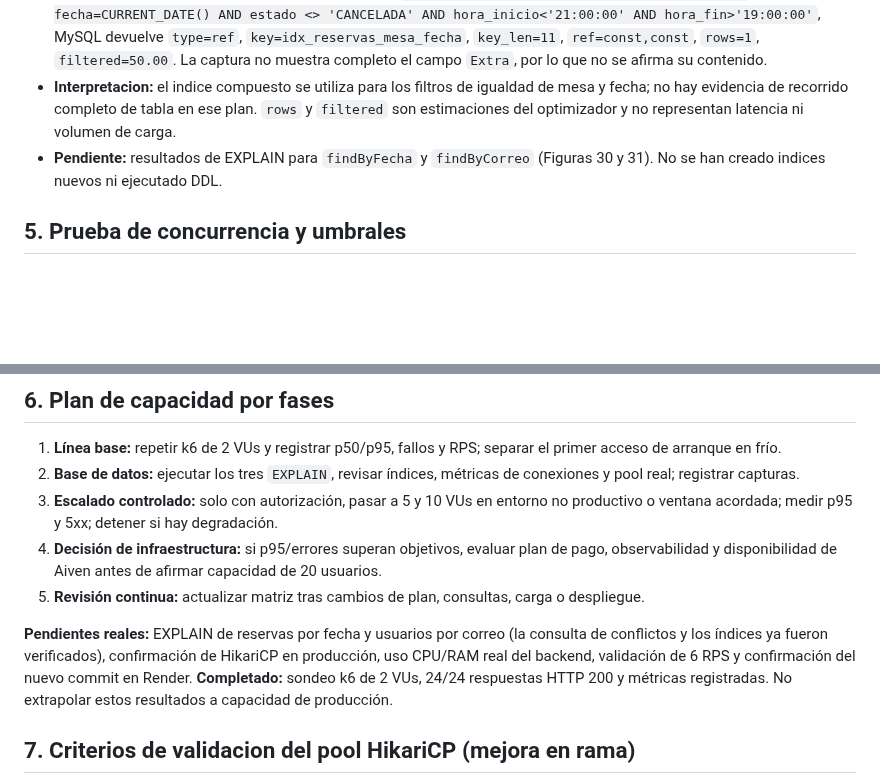
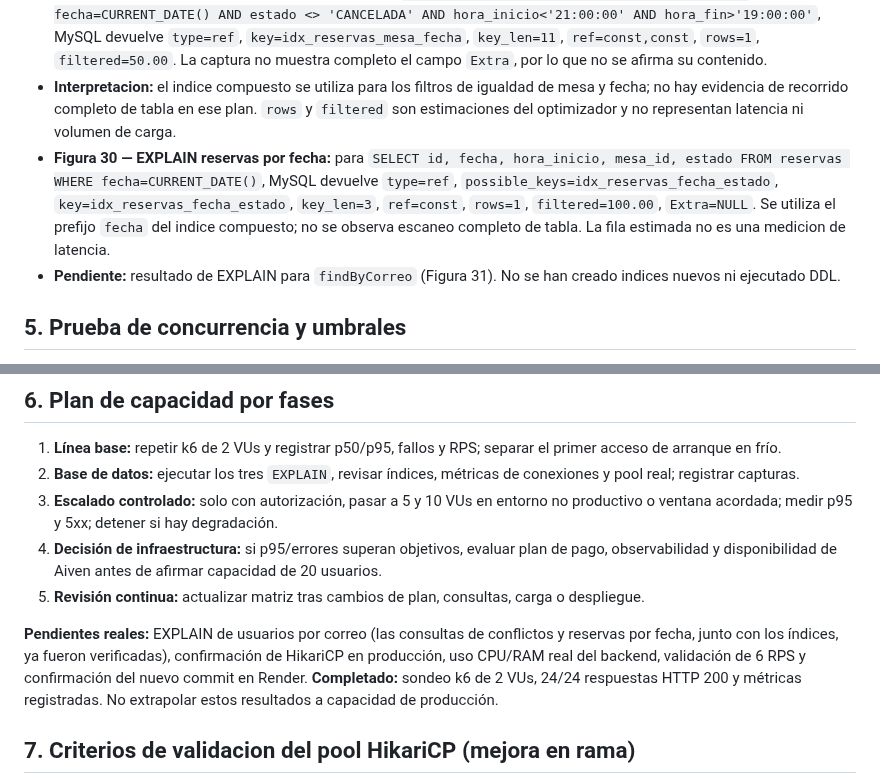
Before and after one commit to rabv7399/Integrador2-grupoRonald, a Markdown page: docs/APF3_Plan_Capacidad_Rendimiento.md, 2 parts joined by grey strips. GitHub-like rendering; blank space fills up the shorter version.

Commit message:
docs(apf3): registrar segundo EXPLAIN real de reservas por fecha

```diff
--- a/docs/APF3_Plan_Capacidad_Rendimiento.md
+++ b/docs/APF3_Plan_Capacidad_Rendimiento.md
@@ -80,7 +80,8 @@ FROM usuarios WHERE correo = 'prueba@example.invalid';
 - **Figura 28 — `INFORMATION_SCHEMA.STATISTICS`:** `reservas` tiene `idx_reservas_fecha_estado(fecha, estado)`, `idx_reservas_mesa_fecha(mesa_id, fecha)` y `PRIMARY(id)`; `usuarios` tiene `idx_usuarios_rol_activo(rol, activo)`, `uq_usuarios_correo(correo)` (unico) y `PRIMARY(id)`.
 - **Figura 29 — EXPLAIN deteccion de conflictos:** para `SELECT id FROM reservas WHERE mesa_id=1 AND fecha=CURRENT_DATE() AND estado <> 'CANCELADA' AND hora_inicio<'21:00:00' AND hora_fin>'19:00:00'`, MySQL devuelve `type=ref`, `key=idx_reservas_mesa_fecha`, `key_len=11`, `ref=const,const`, `rows=1`, `filtered=50.00`. La captura no muestra completo el campo `Extra`, por lo que no se afirma su contenido.
 - **Interpretacion:** el indice compuesto se utiliza para los filtros de igualdad de mesa y fecha; no hay evidencia de recorrido completo de tabla en ese plan. `rows` y `filtered` son estimaciones del optimizador y no representan latencia ni volumen de carga.
-- **Pendiente:** resultados de EXPLAIN para `findByFecha` y `findByCorreo` (Figuras 30 y 31). No se han creado indices nuevos ni ejecutado DDL.
+- **Figura 30 — EXPLAIN reservas por fecha:** para `SELECT id, fecha, hora_inicio, mesa_id, estado FROM reservas WHERE fecha=CURRENT_DATE()`, MySQL devuelve `type=ref`, `possible_keys=idx_reservas_fecha_estado`, `key=idx_reservas_fecha_estado`, `key_len=3`, `ref=const`, `rows=1`, `filtered=100.00`, `Extra=NULL`. Se utiliza el prefijo `fecha` del indice compuesto; no se observa escaneo completo de tabla. La fila estimada no es una medicion de latencia.
+- **Pendiente:** resultado de EXPLAIN para `findByCorreo` (Figura 31). No se han creado indices nuevos ni ejecutado DDL.
 
 ## 5. Prueba de concurrencia y umbrales
 
@@ -105,7 +106,7 @@ Los valores son **umbrales de diseño**. El gráfico de memoria Aiven observado
 4. **Decisión de infraestructura:** si p95/errores superan objetivos, evaluar plan de pago, observabilidad y disponibilidad de Aiven antes de afirmar capacidad de 20 usuarios.
 5. **Revisión continua:** actualizar matriz tras cambios de plan, consultas, carga o despliegue.
 
-**Pendientes reales:** EXPLAIN de reservas por fecha y usuarios por correo (la consulta de conflictos y los índices ya fueron verificados), confirmación de HikariCP en producción, uso CPU/RAM real del backend, validación de 6 RPS y confirmación del nuevo commit en Render. **Completado:** sondeo k6 de 2 VUs, 24/24 respuestas HTTP 200 y métricas registradas. No extrapolar estos resultados a capacidad de producción.
+**Pendientes reales:** EXPLAIN de usuarios por correo (las consultas de conflictos y reservas por fecha, junto con los índices, ya fueron verificadas), confirmación de HikariCP en producción, uso CPU/RAM real del backend, validación de 6 RPS y confirmación del nuevo commit en Render. **Completado:** sondeo k6 de 2 VUs, 24/24 respuestas HTTP 200 y métricas registradas. No extrapolar estos resultados a capacidad de producción.
 
 ## 7. Criterios de validacion del pool HikariCP (mejora en rama)
 
```
